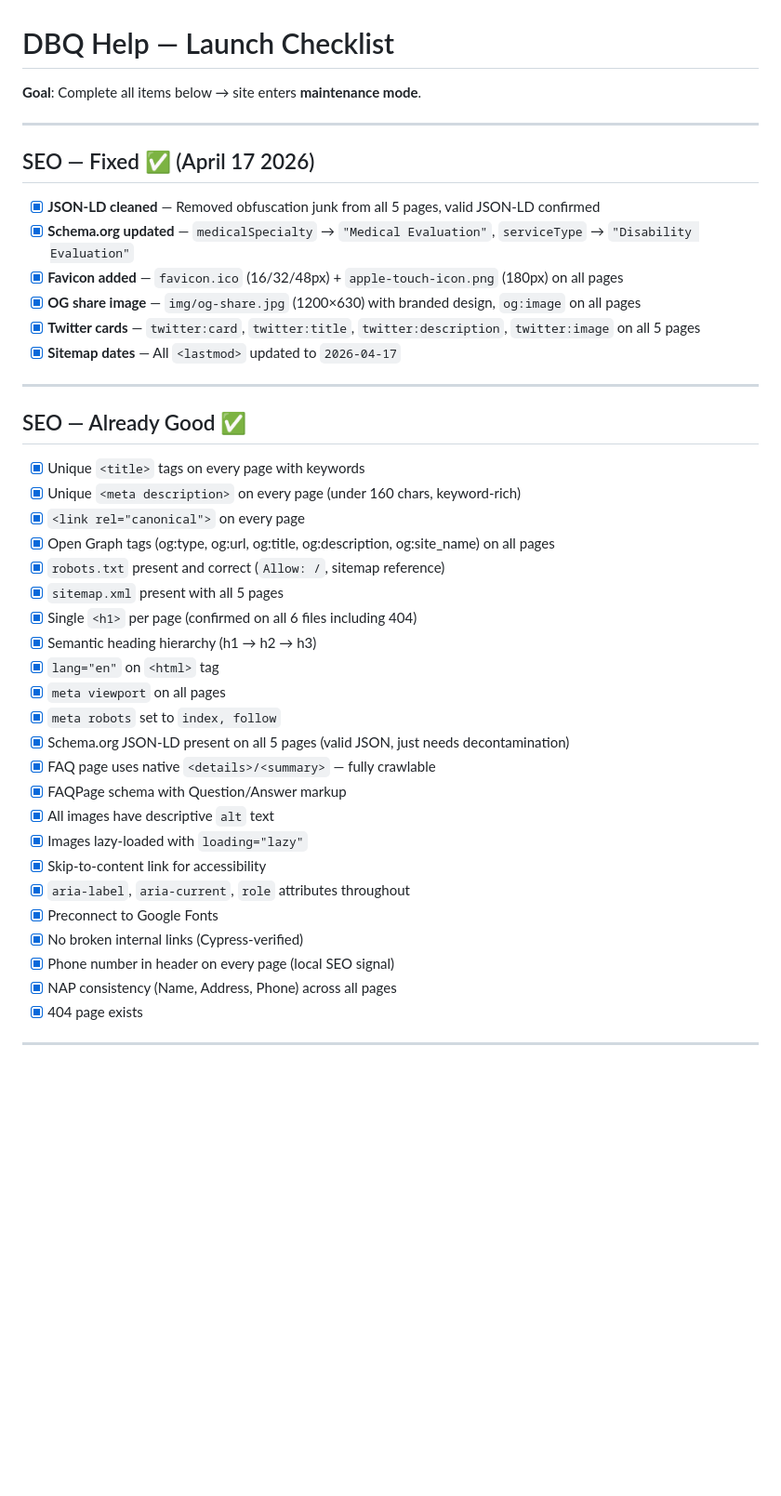
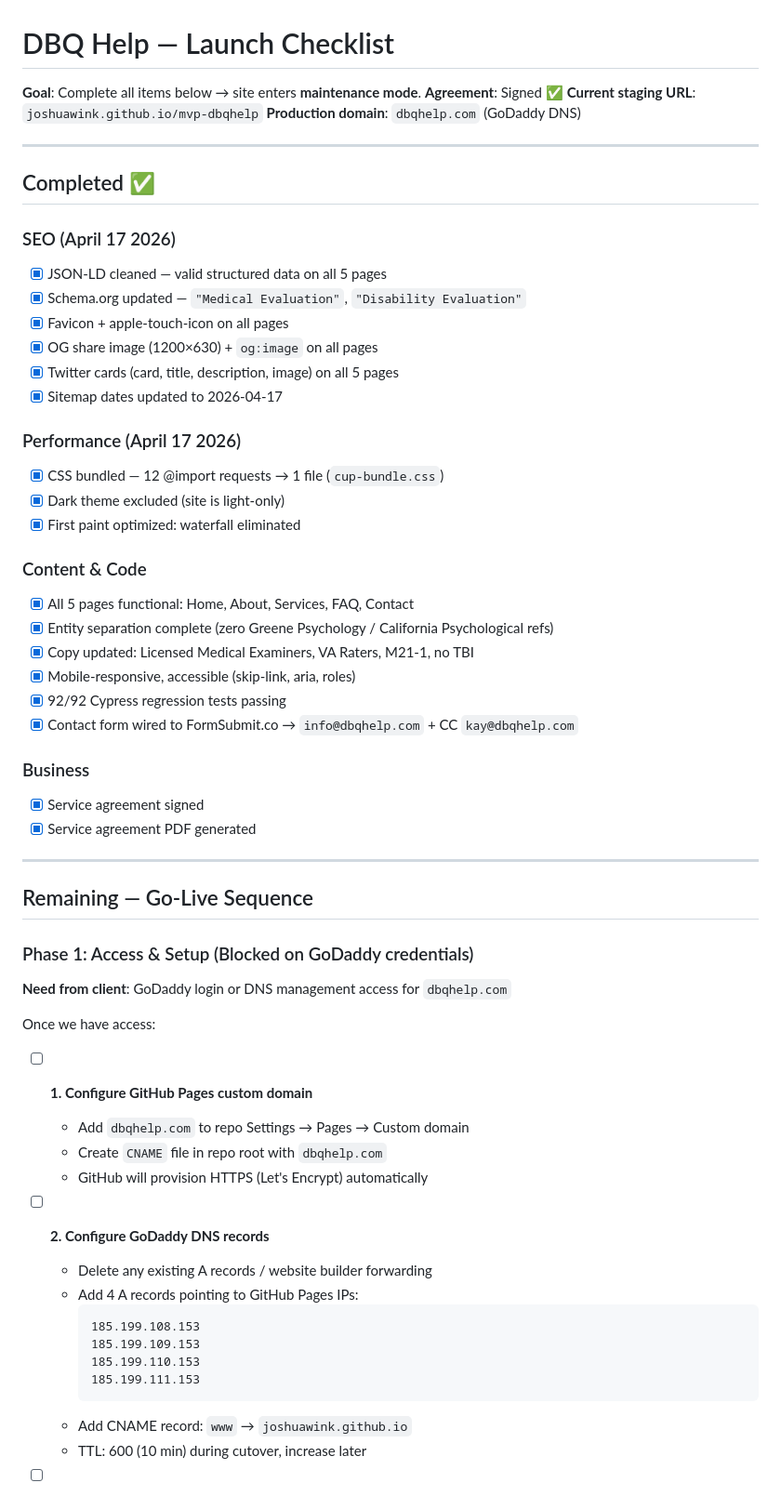
Before and after one commit to JoshuaWink/mvp-dbqhelp, a Markdown page: LAUNCH-CHECKLIST.md, the part around one of its changes. Shown at 93% size. Drawn GitHub-style; blank space fills up the shorter version.

Commit message:
Update launch checklist: agreement signed, GoDaddy DNS, exact go-live sequence

````diff
--- a/LAUNCH-CHECKLIST.md
+++ b/LAUNCH-CHECKLIST.md
@@ -1,42 +1,63 @@
 # DBQ Help — Launch Checklist
 
 **Goal**: Complete all items below → site enters **maintenance mode**.
+**Agreement**: Signed ✅
+**Current staging URL**: `joshuawink.github.io/mvp-dbqhelp`
+**Production domain**: `dbqhelp.com` (GoDaddy DNS)
 
 ---
 
-## SEO — Fixed ✅ (April 17 2026)
+## Completed ✅
 
-- [x] **JSON-LD cleaned** — Removed obfuscation junk from all 5 pages, valid JSON-LD confirmed
-- [x] **Schema.org updated** — `medicalSpecialty` → `"Medical Evaluation"`, `serviceType` → `"Disability Evaluation"`
-- [x] **Favicon added** — `favicon.ico` (16/32/48px) + `apple-touch-icon.png` (180px) on all pages
-- [x] **OG share image** — `img/og-share.jpg` (1200×630) with branded design, `og:image` on all pages
-- [x] **Twitter cards** — `twitter:card`, `twitter:title`, `twitter:description`, `twitter:image` on all 5 pages
-- [x] **Sitemap dates** — All `<lastmod>` updated to `2026-04-17`
+### SEO (April 17 2026)
+- [x] JSON-LD cleaned — valid structured data on all 5 pages
+- [x] Schema.org updated — `"Medical Evaluation"`, `"Disability Evaluation"`
+- [x] Favicon + apple-touch-icon on all pages
+- [x] OG share image (1200×630) + `og:image` on all pages
+- [x] Twitter cards (card, title, description, image) on all 5 pages
+- [x] Sitemap dates updated to 2026-04-17
+
+### Performance (April 17 2026)
+- [x] CSS bundled — 12 @import requests → 1 file (`cup-bundle.css`)
+- [x] Dark theme excluded (site is light-only)
+- [x] First paint optimized: waterfall eliminated
+
+### Content & Code
+- [x] All 5 pages functional: Home, About, Services, FAQ, Contact
+- [x] Entity separation complete (zero Greene Psychology / California Psychological refs)
+- [x] Copy updated: Licensed Medical Examiners, VA Raters, M21-1, no TBI
+- [x] Mobile-responsive, accessible (skip-link, aria, roles)
+- [x] 92/92 Cypress regression tests passing
+- [x] Contact form wired to FormSubmit.co → `info@dbqhelp.com` + CC `kay@dbqhelp.com`
+
+### Business
+- [x] Service agreement signed
+- [x] Service agreement PDF generated
 
 ---
 
-## SEO — Already Good ✅
+## Remaining — Go-Live Sequence
 
-- [x] Unique `<title>` tags on every page with keywords
-- [x] Unique `<meta description>` on every page (under 160 chars, keyword-rich)
-- [x] `<link rel="canonical">` on every page
-- [x] Open Graph tags (og:type, og:url, og:title, og:description, og:site_name) on all pages
-- [x] `robots.txt` present and correct (`Allow: /`, sitemap reference)
-- [x] `sitemap.xml` present with all 5 pages
-- [x] Single `<h1>` per page (confirmed on all 6 files including 404)
-- [x] Semantic heading hierarchy (h1 → h2 → h3)
-- [x] `lang="en"` on `<html>` tag
-- [x] `meta viewport` on all pages
-- [x] `meta robots` set to `index, follow`
-- [x] Schema.org JSON-LD present on all 5 pages (valid JSON, just needs decontamination)
-- [x] FAQ page uses native `<details>/<summary>` — fully crawlable
-- [x] FAQPage schema with Question/Answer markup
-- [x] All images have descriptive `alt` text
-- [x] Images lazy-loaded with `loading="lazy"`
-- [x] Skip-to-content link for accessibility
-- [x] `aria-label`, `aria-current`, `role` attributes throughout
-- [x] Preconnect to Google Fonts
-- [x] No broken internal links (Cypress-verified)
-- [x] Phone number in header on every page (local SEO signal)
-- [x] NAP consistency (Name, Address, Phone) across all pages
-- [x] 404 page exists
+### Phase 1: Access & Setup (Blocked on GoDaddy credentials)
+
+**Need from client**: GoDaddy login or DNS management access for `dbqhelp.com`
+
+Once we have access:
+
+- [ ] **1. Configure GitHub Pages custom domain**
+  - Add `dbqhelp.com` to repo Settings → Pages → Custom domain
+  - Create `CNAME` file in repo root with `dbqhelp.com`
+  - GitHub will provision HTTPS (Let's Encrypt) automatically
+
+- [ ] **2. Configure GoDaddy DNS records**
+  - Delete any existing A records / website builder forwarding
+  - Add 4 A records pointing to GitHub Pages IPs:
+    ```
+    185.199.108.153
+    185.199.109.153
+    185.199.110.153
+    185.199.111.153
+    ```
+  - Add CNAME record: `www` → `joshuawink.github.io`
+  - TTL: 600 (10 min) during cutover, increase later
+
````
Also changed, not shown: other parts of LAUNCH-CHECKLIST.md (+92 -88 lines).
